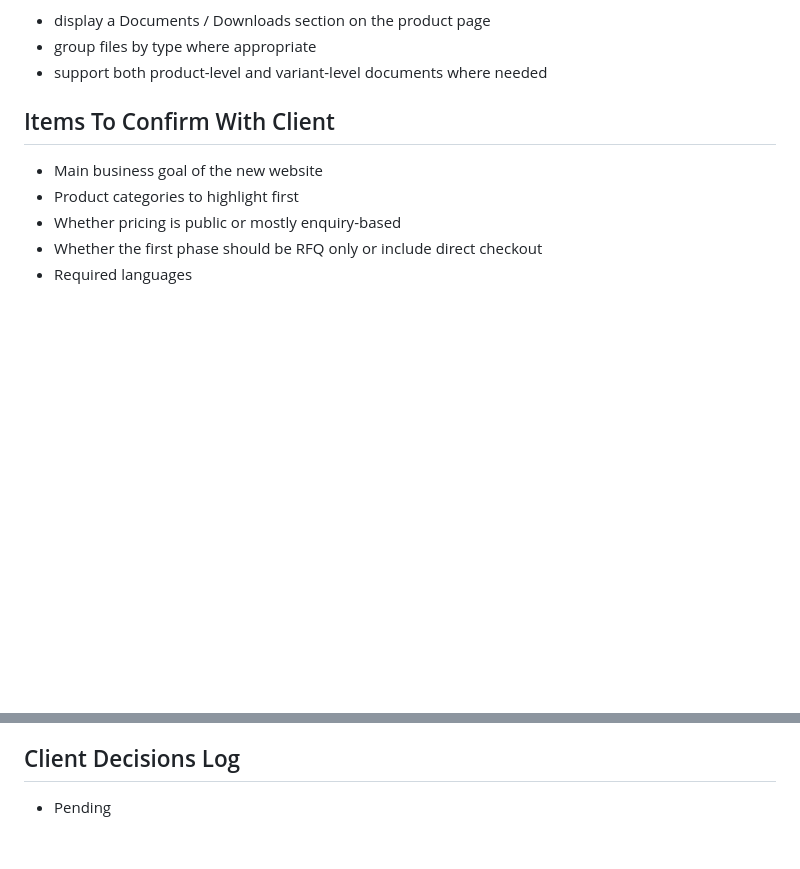
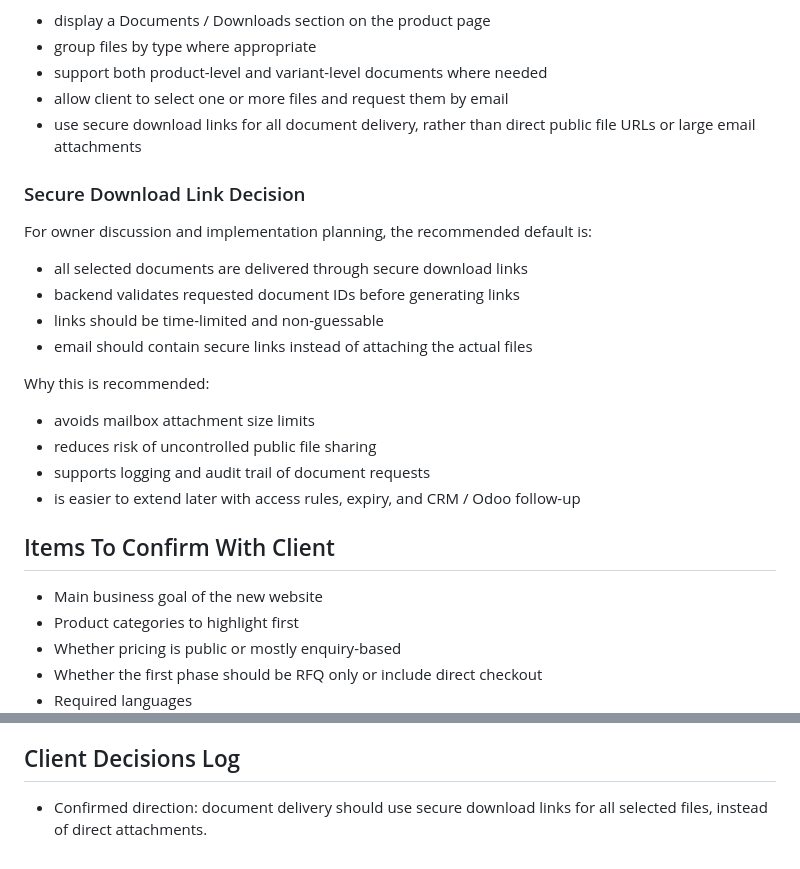
Before and after one commit to miniteatree/celectric-redesign-docs, a Markdown page: external/CLIENT_PACK.md, 2 parts joined by grey strips. Drawn GitHub-style; blank space fills up the shorter version.

```diff
--- a/external/CLIENT_PACK.md
+++ b/external/CLIENT_PACK.md
@@ -156,6 +156,21 @@ Recommended handling:
 - display a Documents / Downloads section on the product page
 - group files by type where appropriate
 - support both product-level and variant-level documents where needed
+- allow client to select one or more files and request them by email
+- use secure download links for all document delivery, rather than direct public file URLs or large email attachments
+
+### Secure Download Link Decision
+For owner discussion and implementation planning, the recommended default is:
+- all selected documents are delivered through secure download links
+- backend validates requested document IDs before generating links
+- links should be time-limited and non-guessable
+- email should contain secure links instead of attaching the actual files
+
+Why this is recommended:
+- avoids mailbox attachment size limits
+- reduces risk of uncontrolled public file sharing
+- supports logging and audit trail of document requests
+- is easier to extend later with access rules, expiry, and CRM / Odoo follow-up
 
 ## Items To Confirm With Client
 - Main business goal of the new website
@@ -215,4 +230,4 @@ Please confirm the preferred direction:
 - CRM integration
 
 ## Client Decisions Log
-- Pending
+- Confirmed direction: document delivery should use secure download links for all selected files, instead of direct attachments.
```
Also changed, not shown: internal/MASTER_PLAN.md (+26 -2 lines).
